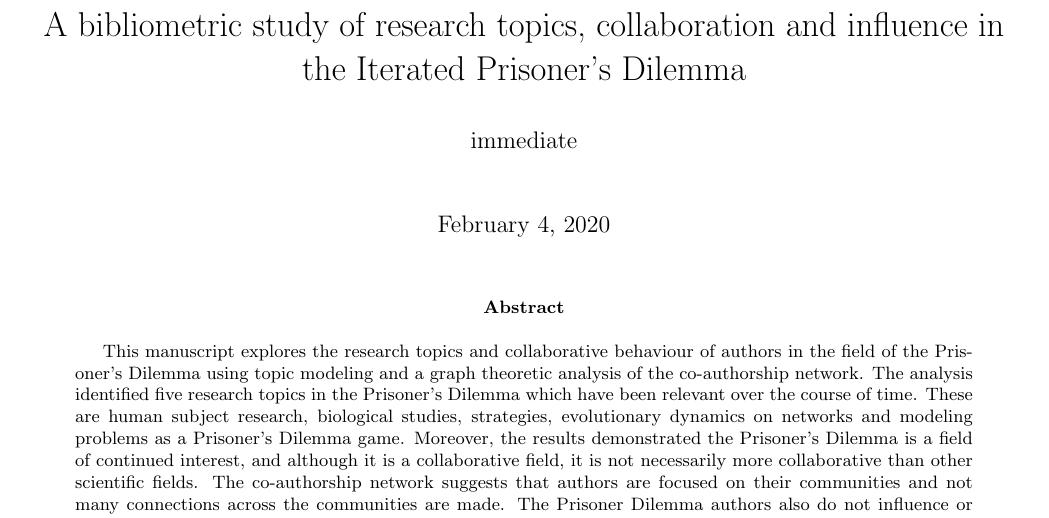
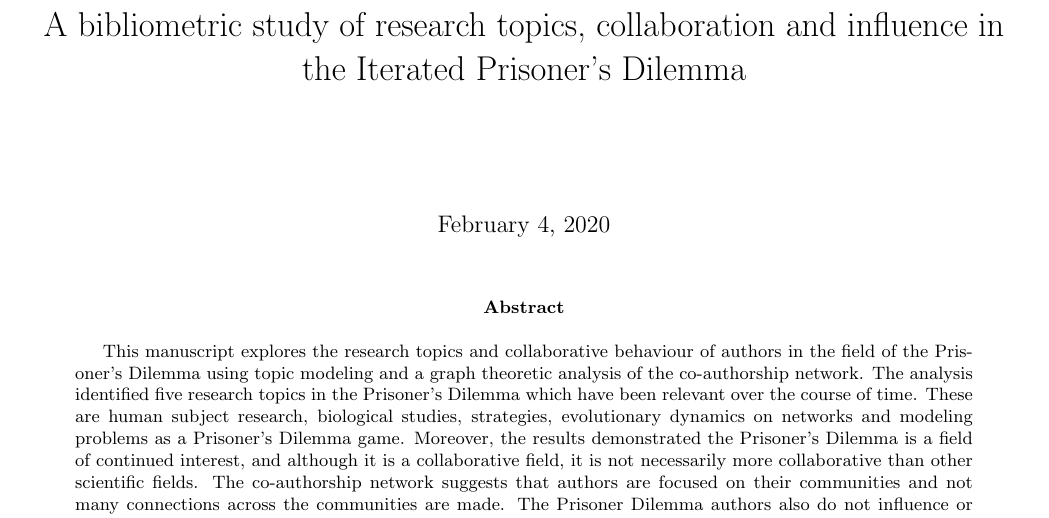
Before and after one commit to Nikoleta-v3/bibliometric-study-of-the-prisoners-dilemma, a LaTeX paper (main.tex): part of page 1 of 21, cut so that both start at the same text. Compiled offline with pdfLaTeX; a LaTeX package or settings file that is missing is left out.

Commit message:
compile cover letter and main.tex

```diff
--- a/main.tex
+++ b/main.tex
@@ -48,6 +48,8 @@
 %%%%%%%%%%%%%%%%%%%%%%%%%%%%%%%%%%%%%%%%%%%%%%%%%%%%%%%%%%%%%%%%%%%%%%%%%%%%%%%%
 \title{A bibliometric study of research topics, collaboration and influence
 in the Iterated Prisoner's Dilemma}
+
+\author{}
 
 \begin{document}
 
```
Also changed, not shown: cover_letter.pdf, main.pdf.
